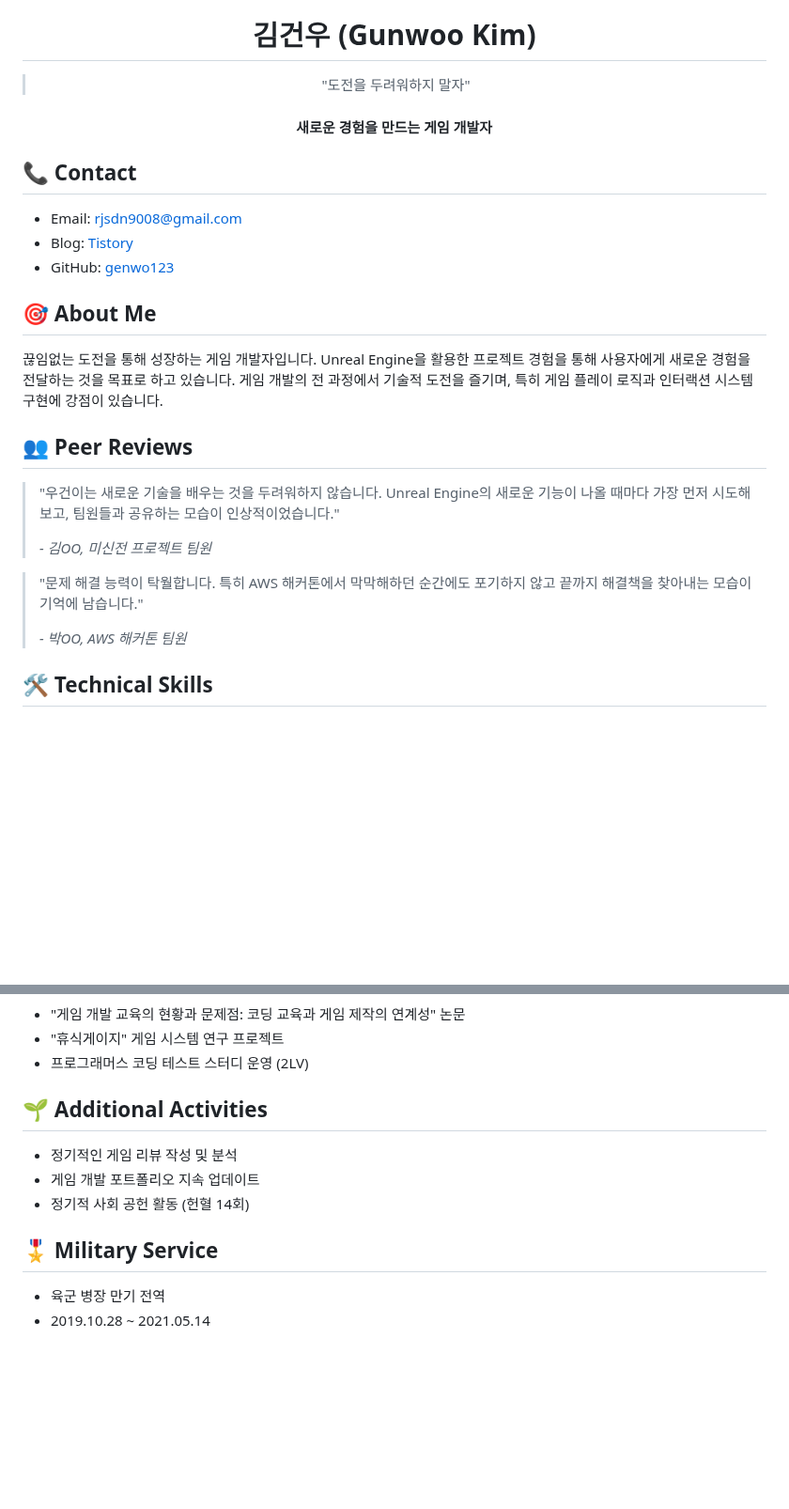
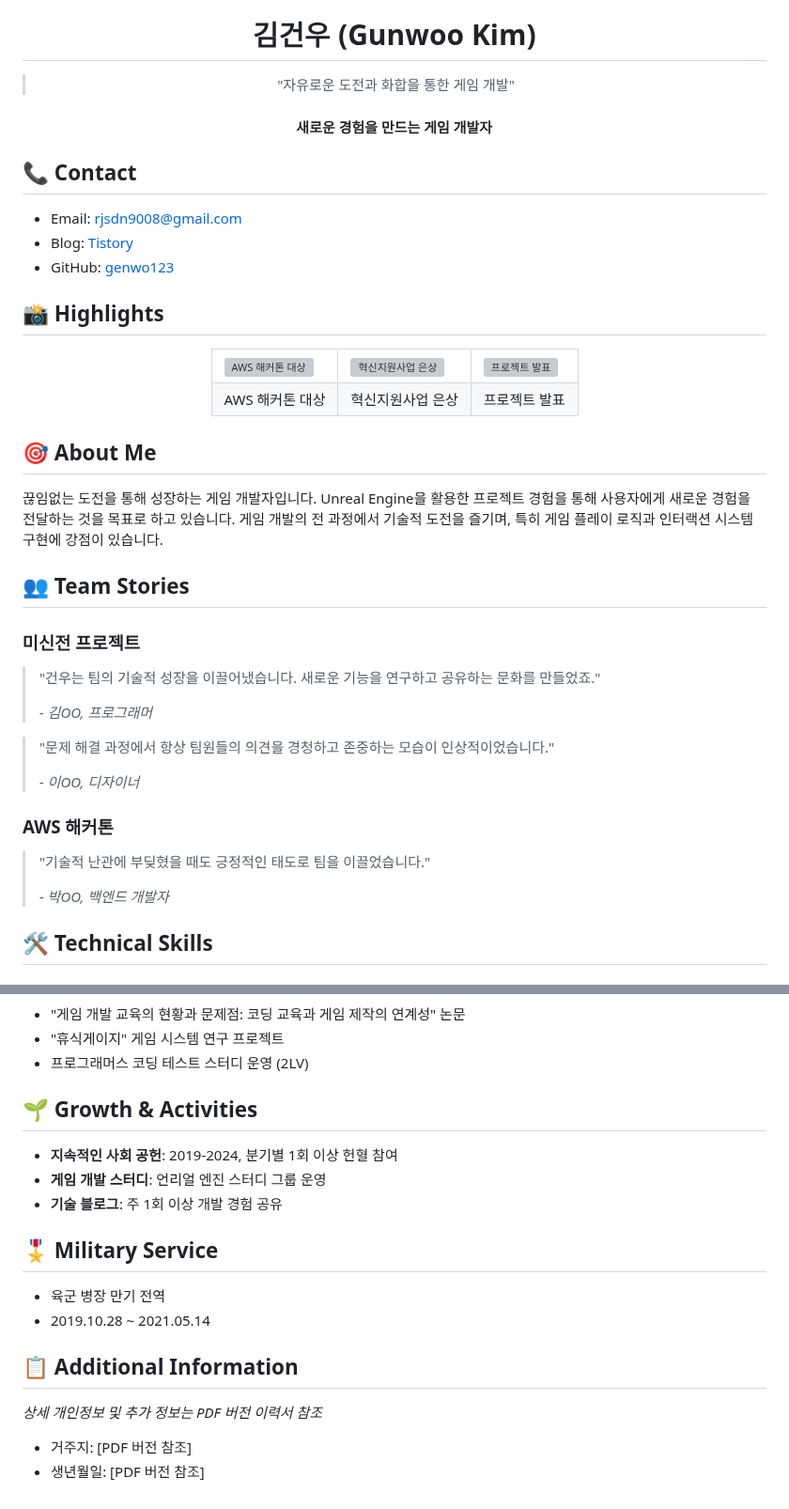
Before and after one commit to genwo123/genwo123, a Markdown page: docs/KimGunwoo-Resume.md, 2 parts joined by grey strips. Shown at 94% size. Rendered like a GitHub page; blank space fills up the shorter version; grey boxes are pictures that could not be loaded.

```diff
--- a/docs/resume.md
+++ b/docs/KimGunwoo-Resume.md
@@ -2,7 +2,7 @@
   <img src="./assets/profile.jpg" alt="프로필 사진" width="150" height="150" style="border-radius: 50%;" />
 
   # 김건우 (Gunwoo Kim)
-  > "도전을 두려워하지 말자"
+  > "자유로운 도전과 화합을 통한 게임 개발"
 
   #### 새로운 경험을 만드는 게임 개발자
 </div>
@@ -12,17 +12,39 @@
 - Blog: [Tistory](https://geonu-study0820.tistory.com/24)
 - GitHub: [genwo123](https://github.com/genwo123)
 
+## 📸 Highlights
+<div align="center">
+  <table>
+    <tr>
+      <td><img src="./assets/award1.jpg" alt="AWS 해커톤 대상" width="200" /></td>
+      <td><img src="./assets/award2.jpg" alt="혁신지원사업 은상" width="200" /></td>
+      <td><img src="./assets/presentation.jpg" alt="프로젝트 발표" width="200" /></td>
+    </tr>
+    <tr>
+      <td align="center">AWS 해커톤 대상</td>
+      <td align="center">혁신지원사업 은상</td>
+      <td align="center">프로젝트 발표</td>
+    </tr>
+  </table>
+</div>
+
 ## 🎯 About Me
 끊임없는 도전을 통해 성장하는 게임 개발자입니다. Unreal Engine을 활용한 프로젝트 경험을 통해 사용자에게 새로운 경험을 전달하는 것을 목표로 하고 있습니다. 게임 개발의 전 과정에서 기술적 도전을 즐기며, 특히 게임 플레이 로직과 인터랙션 시스템 구현에 강점이 있습니다.
 
-## 👥 Peer Reviews
-> "우건이는 새로운 기술을 배우는 것을 두려워하지 않습니다. Unreal Engine의 새로운 기능이 나올 때마다 가장 먼저 시도해보고, 팀원들과 공유하는 모습이 인상적이었습니다."
+## 👥 Team Stories
+### 미신전 프로젝트
+> "건우는 팀의 기술적 성장을 이끌어냈습니다. 새로운 기능을 연구하고 공유하는 문화를 만들었죠."
 >
-> *- 김OO, 미신전 프로젝트 팀원*
+> *- 김OO, 프로그래머*
 
-> "문제 해결 능력이 탁월합니다. 특히 AWS 해커톤에서 막막해하던 순간에도 포기하지 않고 끝까지 해결책을 찾아내는 모습이 기억에 남습니다."
+> "문제 해결 과정에서 항상 팀원들의 의견을 경청하고 존중하는 모습이 인상적이었습니다."
 >
-> *- 박OO, AWS 해커톤 팀원*
+> *- 이OO, 디자이너*
+
+### AWS 해커톤
+> "기술적 난관에 부딪혔을 때도 긍정적인 태도로 팀을 이끌었습니다."
+>
+> *- 박OO, 백엔드 개발자*
 
 ## 🛠 Technical Skills
 ### Core
@@ -102,11 +129,16 @@
 - "휴식게이지" 게임 시스템 연구 프로젝트
 - 프로그래머스 코딩 테스트 스터디 운영 (2LV)
 
-## 🌱 Additional Activities
-- 정기적인 게임 리뷰 작성 및 분석
-- 게임 개발 포트폴리오 지속 업데이트
-- 정기적 사회 공헌 활동 (헌혈 14회)
+## 🌱 Growth & Activities
+- **지속적인 사회 공헌**: 2019-2024, 분기별 1회 이상 헌혈 참여
+- **게임 개발 스터디**: 언리얼 엔진 스터디 그룹 운영
+- **기술 블로그**: 주 1회 이상 개발 경험 공유
 
 ## 🎖 Military Service
 - 육군 병장 만기 전역
 - 2019.10.28 ~ 2021.05.14
+
+## 📋 Additional Information
+*상세 개인정보 및 추가 정보는 PDF 버전 이력서 참조*
+- 거주지: [PDF 버전 참조]
+- 생년월일: [PDF 버전 참조]
```
Also changed, not shown: other parts of docs/KimGunwoo-Resume.md (+8 -3 lines).
